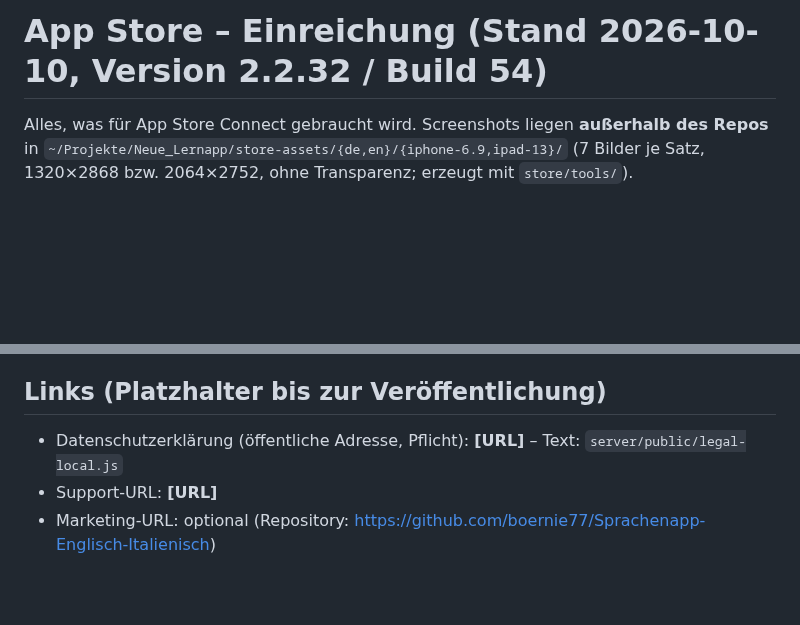
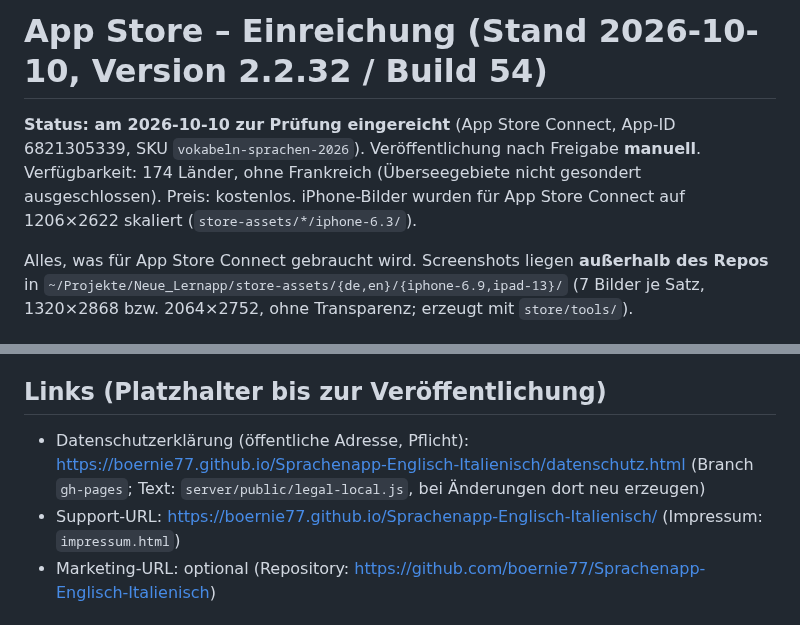
Before and after one commit to boernie77/Sprachenapp-Englisch-Italienisch, a Markdown page: store/APP_STORE.md, 2 parts joined by grey strips. Drawn GitHub-style; blank space fills up the shorter version.

Commit message:
docs: App-Store-Einreichung eingetragen (Status, URLs)
Co-Authored-By: Claude Sonnet 5.5 <noreply@anthropic.com>

```diff
--- a/store/APP_STORE.md
+++ b/store/APP_STORE.md
@@ -1,4 +1,6 @@
 # App Store – Einreichung (Stand 2026-10-10, Version 2.2.32 / Build 54)
+
+**Status: am 2026-10-10 zur Prüfung eingereicht** (App Store Connect, App-ID 6821305339, SKU `vokabeln-sprachen-2026`). Veröffentlichung nach Freigabe **manuell**. Verfügbarkeit: 174 Länder, ohne Frankreich (Überseegebiete nicht gesondert ausgeschlossen). Preis: kostenlos. iPhone-Bilder wurden für App Store Connect auf 1206×2622 skaliert (`store-assets/*/iphone-6.3/`).
 
 Alles, was für App Store Connect gebraucht wird. Screenshots liegen **außerhalb des Repos** in `~/Projekte/Neue_Lernapp/store-assets/{de,en}/{iphone-6.9,ipad-13}/` (7 Bilder je Satz, 1320×2868 bzw. 2064×2752, ohne Transparenz; erzeugt mit `store/tools/`).
 
@@ -20,8 +22,8 @@ Alles, was für App Store Connect gebraucht wird. Screenshots liegen **außerhal
 **Datenerhebung: „Es werden keine Daten erhoben“.** Begründung: Im lokalen Modus bleibt alles auf dem Gerät; KI/Cloudstimme gehen mit dem eigenen Schlüssel des Nutzers direkt an dessen gewählten Anbieter (nicht an den Entwickler); ein Server wird nur eingetragen, wenn der Nutzer einen eigenen verbindet. Kein Tracking, keine Drittanbieter-SDKs. Das Datenschutz-Manifest (`ios/App/App/PrivacyInfo.xcprivacy`) deklariert nur die Systemfunktionen UserDefaults (CA92.1) und Dateizeitstempel (C617.1).
 
 ## Links (Platzhalter bis zur Veröffentlichung)
-- Datenschutzerklärung (öffentliche Adresse, Pflicht): **[URL]** – Text: `server/public/legal-local.js`
-- Support-URL: **[URL]**
+- Datenschutzerklärung (öffentliche Adresse, Pflicht): https://boernie77.github.io/Sprachenapp-Englisch-Italienisch/datenschutz.html (Branch `gh-pages`; Text: `server/public/legal-local.js`, bei Änderungen dort neu erzeugen)
+- Support-URL: https://boernie77.github.io/Sprachenapp-Englisch-Italienisch/ (Impressum: `impressum.html`)
 - Marketing-URL: optional (Repository: https://github.com/boernie77/Sprachenapp-Englisch-Italienisch)
 
 ## Hinweise für die App-Prüfung (App Review Information)
```
